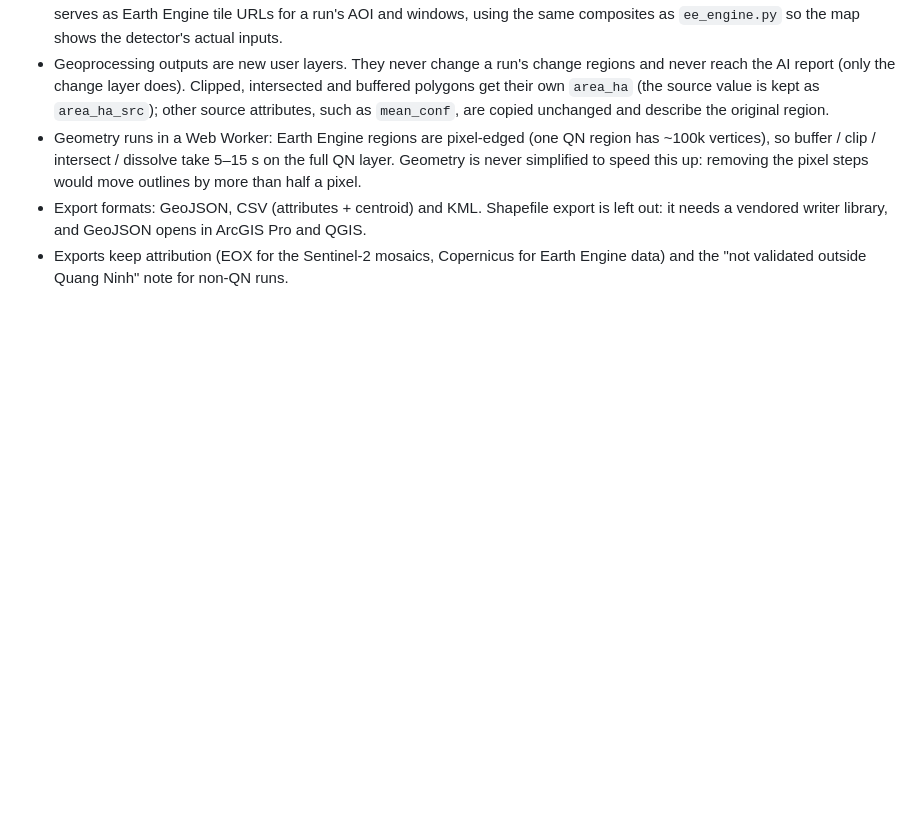
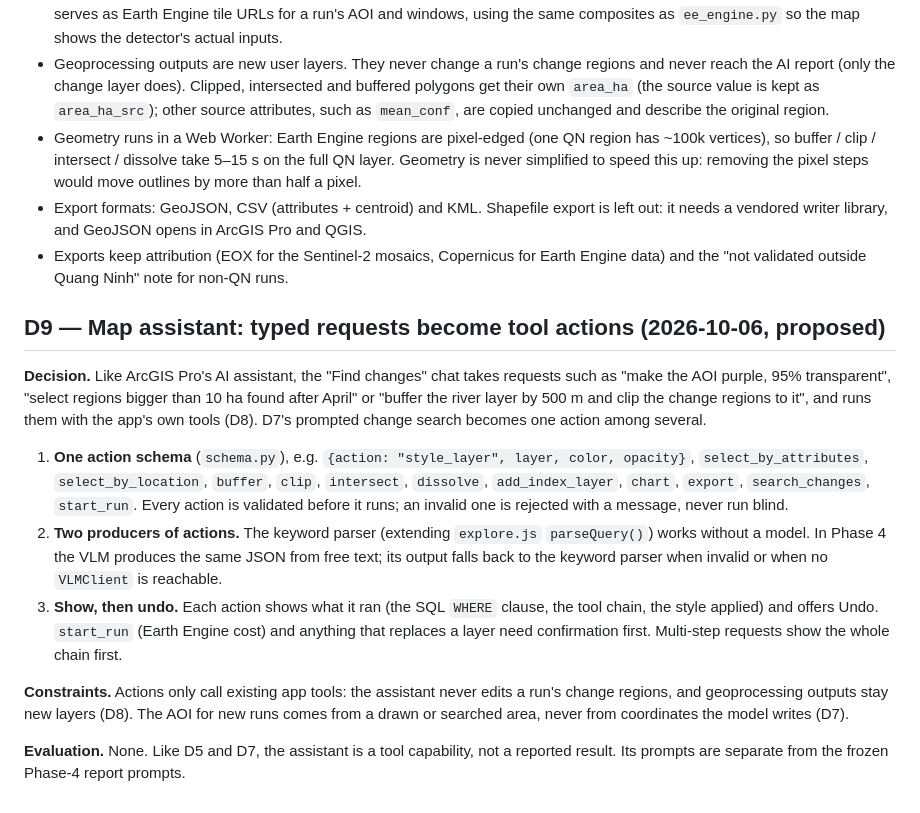
Before and after one commit to nachikethpt/EviChange, a Markdown page: docs/decisions.md, the part around the change. GitHub-like rendering; blank space fills up the shorter version.

Commit message:
Plan: map assistant (Phase 7c, D9); team roles; remaining hours
Adds the ArcGIS Pro-style map assistant as Phase 7c (12 h): the "Find
changes" chat turns typed requests into validated actions that drive
the D8 tools (style, select, geoprocessing, index layers, charts,
export, change search, runs), shows what it ran, and offers Undo. The
keyword parser comes first; the Phase 4 VLM produces the same actions.
D9 records the design.

Also replaces the stale "Solo" header with the team roles, updates the
remaining hours (~78 h), drops the obsolete 7-day relabel note, and
adds advisor item 8.

Co-Authored-By: Claude Opus 5.5 <noreply@anthropic.com>

```diff
--- a/docs/decisions.md
+++ b/docs/decisions.md
@@ -165,3 +165,28 @@ charts, export and a print layout (PLAN Phase 7b). Out of scope: editing, labell
   it needs a vendored writer library, and GeoJSON opens in ArcGIS Pro and QGIS.
 - Exports keep attribution (EOX for the Sentinel-2 mosaics, Copernicus for Earth Engine data)
   and the "not validated outside Quang Ninh" note for non-QN runs.
+
+## D9 — Map assistant: typed requests become tool actions (2026-10-06, proposed)
+
+**Decision.** Like ArcGIS Pro's AI assistant, the "Find changes" chat takes requests such as
+"make the AOI purple, 95% transparent", "select regions bigger than 10 ha found after April" or
+"buffer the river layer by 500 m and clip the change regions to it", and runs them with the
+app's own tools (D8). D7's prompted change search becomes one action among several.
+
+1. **One action schema** (`schema.py`), e.g. `{action: "style_layer", layer, color, opacity}`,
+   `select_by_attributes`, `select_by_location`, `buffer`, `clip`, `intersect`, `dissolve`,
+   `add_index_layer`, `chart`, `export`, `search_changes`, `start_run`. Every action is
+   validated before it runs; an invalid one is rejected with a message, never run blind.
+2. **Two producers of actions.** The keyword parser (extending `explore.js` `parseQuery()`)
+   works without a model. In Phase 4 the VLM produces the same JSON from free text; its output
+   falls back to the keyword parser when invalid or when no `VLMClient` is reachable.
+3. **Show, then undo.** Each action shows what it ran (the SQL `WHERE` clause, the tool chain,
+   the style applied) and offers Undo. `start_run` (Earth Engine cost) and anything that
+   replaces a layer need confirmation first. Multi-step requests show the whole chain first.
+
+**Constraints.** Actions only call existing app tools: the assistant never edits a run's change
+regions, and geoprocessing outputs stay new layers (D8). The AOI for new runs comes from a drawn
+or searched area, never from coordinates the model writes (D7).
+
+**Evaluation.** None. Like D5 and D7, the assistant is a tool capability, not a reported result.
+Its prompts are separate from the frozen Phase-4 report prompts.
```
Also changed, not shown: docs/PLAN.md (+8 -4 lines).
